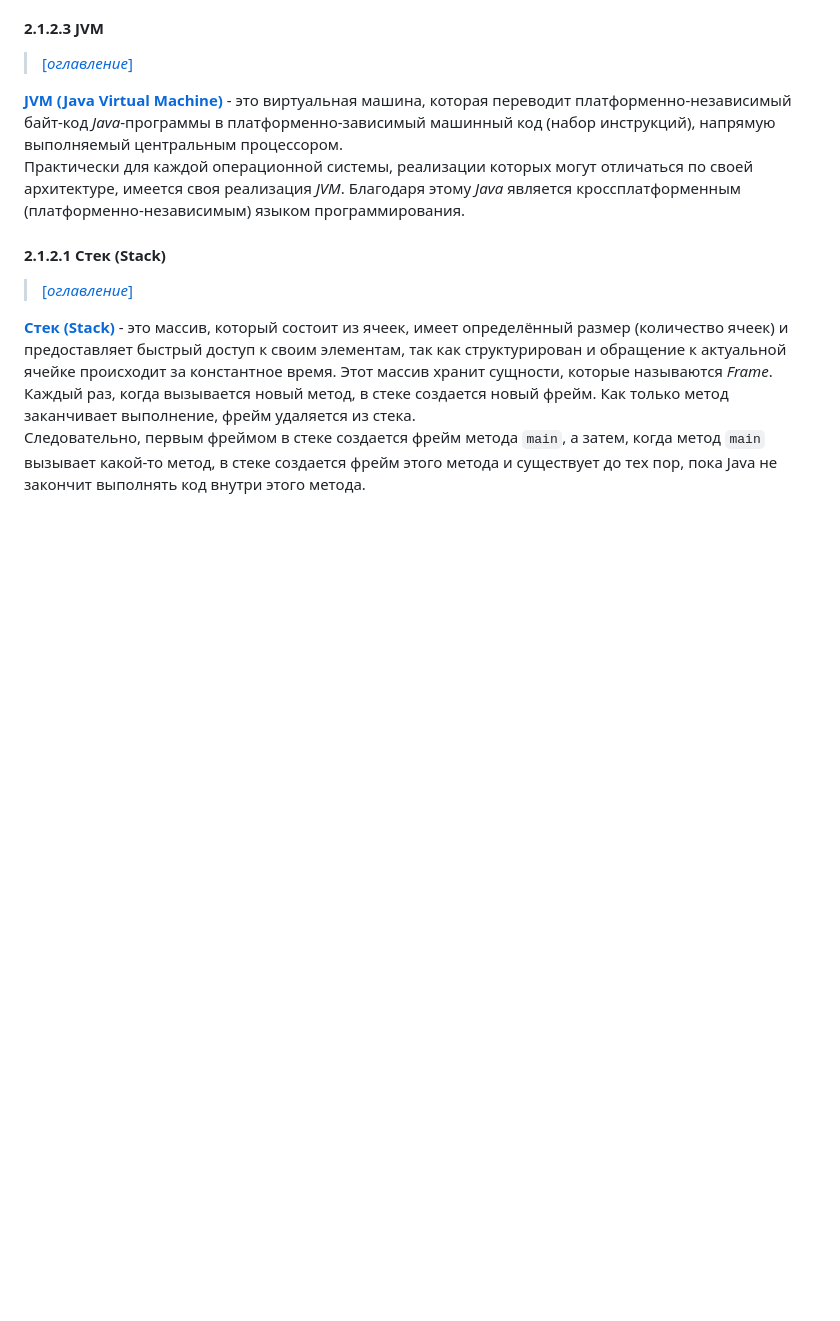
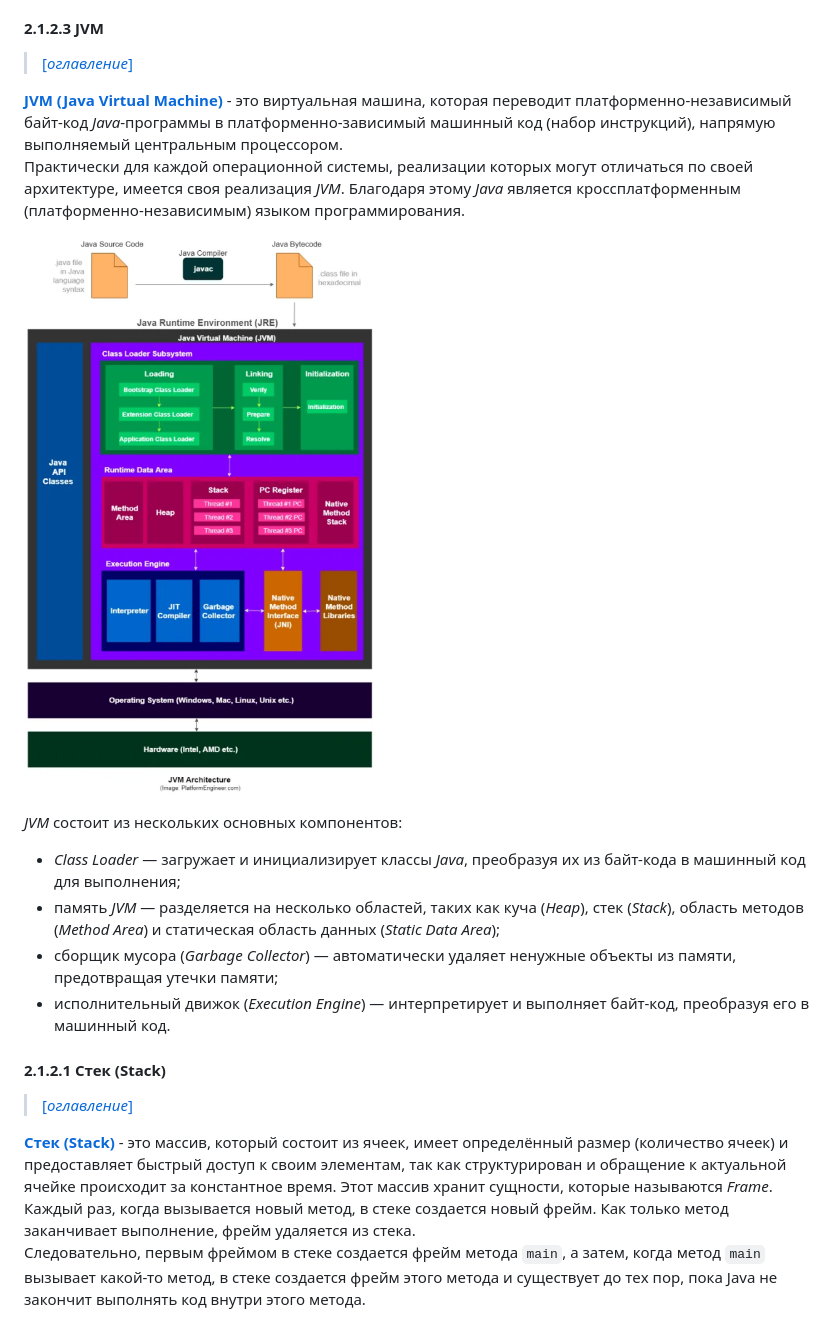
Before and after one commit to Lorgar-Avrelian/javaConspectRUS, a Markdown page: conspect/02_01.md, the part around the change. Rendered like a GitHub page; pictures changed too: pictures/69.png (added); blank space fills up the shorter version.

Commit message:
In progress

```diff
--- a/conspect/02_01.md
+++ b/conspect/02_01.md
@@ -290,6 +290,17 @@ _JRE_ предназначена для того, чтобы запускать
 Практически для каждой операционной системы, реализации которых могут отличаться по своей архитектуре, имеется своя
 реализация _JVM_. Благодаря этому _Java_ является кроссплатформенным (платформенно-независимым) языком программирования.
 
+![69.png](../pictures/69.png)
+
+_JVM_ состоит из нескольких основных компонентов:
+
+- _Class Loader_ — загружает и инициализирует классы _Java_, преобразуя их из байт-кода в машинный код для выполнения;
+- память _JVM_ — разделяется на несколько областей, таких как куча (_Heap_), стек (_Stack_), область методов
+  (_Method Area_) и статическая область данных (_Static Data Area_);
+- сборщик мусора (_Garbage Collector_) — автоматически удаляет ненужные объекты из памяти, предотвращая утечки памяти;
+- исполнительный движок (_Execution Engine_) — интерпретирует и выполняет байт-код, преобразуя его в машинный код.
+
+
 
 #### 2.1.2.1 Стек (Stack)
 
```
